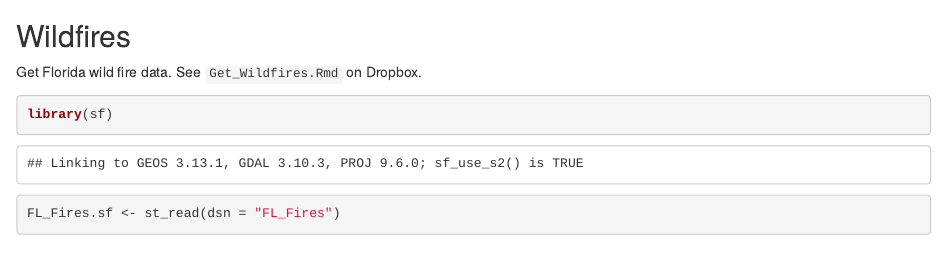
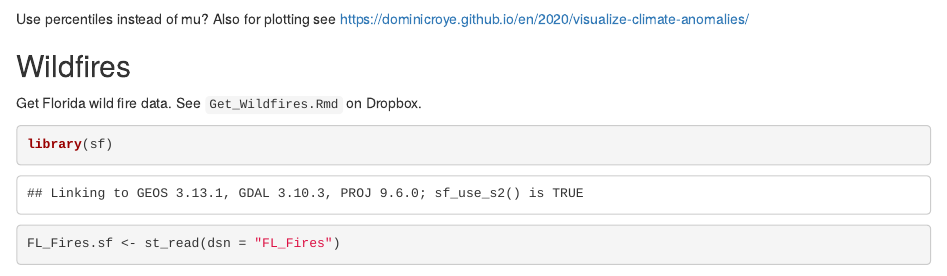
Before and after one commit to jelsner/KBDI, an R Markdown document (KBDI.Rmd): the page in a window 1100 px wide, from 6510 px down. Rendered offline with R 4.5, knitr and Pandoc, with nearby package versions; some code elsewhere in the file could not run offline.

Commit message:
Morning notes

````diff
--- a/KBDI.Rmd
+++ b/KBDI.Rmd
@@ -253,6 +253,8 @@ ggplot(df, aes(x = mu, y = fw, color = Year)) +
   scale_color_viridis_c()
 ```
 
+Use percentiles instead of mu? Also for plotting see https://dominicroye.github.io/en/2020/visualize-climate-anomalies/
+
 ## Wildfires
 
 Get Florida wild fire data. See `Get_Wildfires.Rmd` on Dropbox.
````
